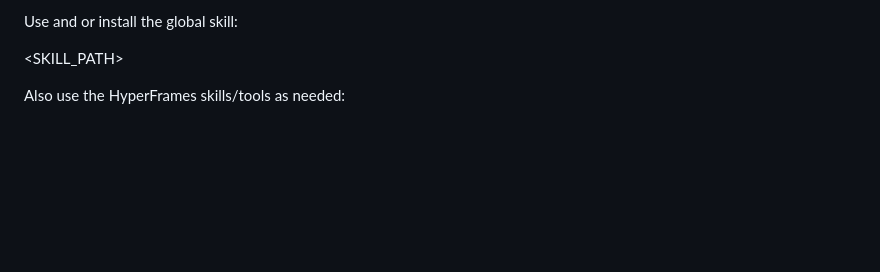
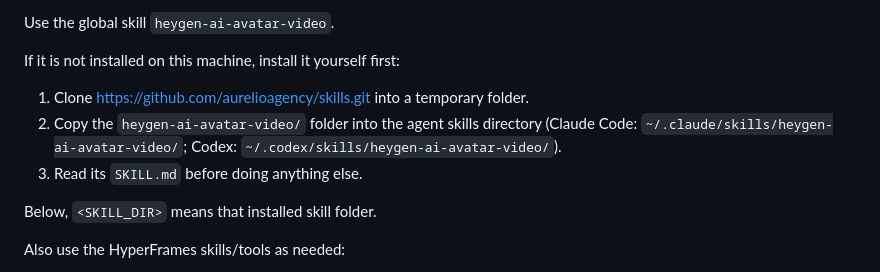
Before and after one commit to aurelioagency/skills, a Markdown page: heygen-ai-avatar-video/PROMPT-template.md, the part around the change. Rendered like a GitHub page; blank space fills up the shorter version.

```diff
--- a/heygen-ai-avatar-video/PROMPT-template.md
+++ b/heygen-ai-avatar-video/PROMPT-template.md
@@ -1,6 +1,13 @@
-Use and or install the global skill:
+Use the global skill `heygen-ai-avatar-video`.
 
-<SKILL_PATH>
+If it is not installed on this machine, install it yourself first:
+1. Clone https://github.com/aurelioagency/skills.git into a temporary folder.
+2. Copy the `heygen-ai-avatar-video/` folder into the agent skills directory
+   (Claude Code: `~/.claude/skills/heygen-ai-avatar-video/`;
+   Codex: `~/.codex/skills/heygen-ai-avatar-video/`).
+3. Read its `SKILL.md` before doing anything else.
+
+Below, `<SKILL_DIR>` means that installed skill folder.
 
 Also use the HyperFrames skills/tools as needed:
 - hyperframes
```
Also changed, not shown: heygen-ai-avatar-video/README.md (+11 -1 lines), 1 other file.
